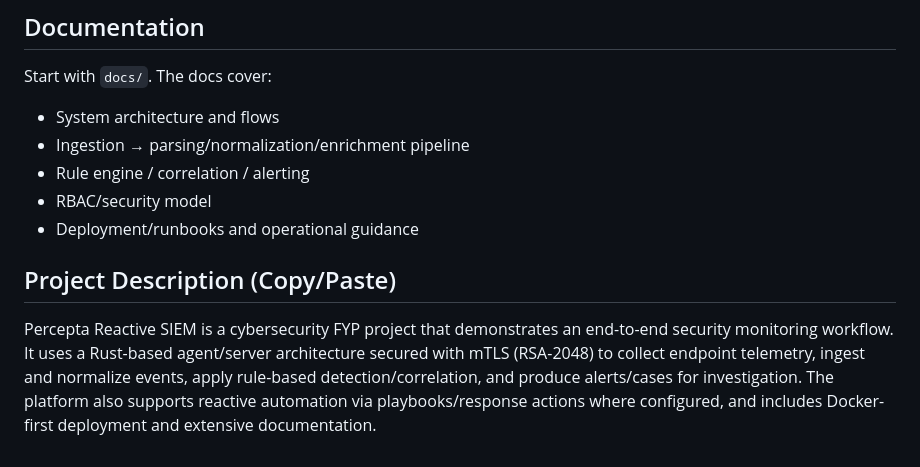
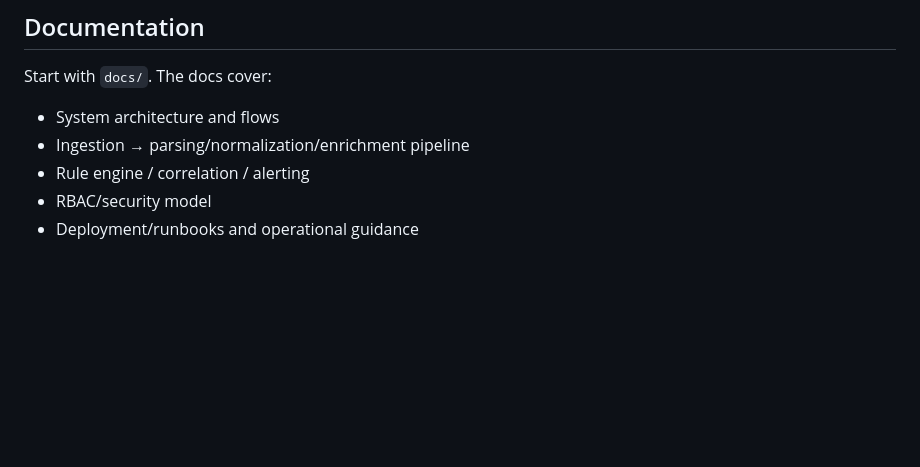
Before and after one commit to Off-Sec-projections/Percepta_Reactive_Siem, a Markdown page: README.md, the part around the change. Drawn GitHub-style; blank space fills up the shorter version.

```diff
--- a/README.md
+++ b/README.md
@@ -167,7 +167,3 @@ Start with `docs/`. The docs cover:
 - Rule engine / correlation / alerting
 - RBAC/security model
 - Deployment/runbooks and operational guidance
-
-## Project Description (Copy/Paste)
-
-Percepta Reactive SIEM is a cybersecurity FYP project that demonstrates an end-to-end security monitoring workflow. It uses a Rust-based agent/server architecture secured with mTLS (RSA-2048) to collect endpoint telemetry, ingest and normalize events, apply rule-based detection/correlation, and produce alerts/cases for investigation. The platform also supports reactive automation via playbooks/response actions where configured, and includes Docker-first deployment and extensive documentation.
```
